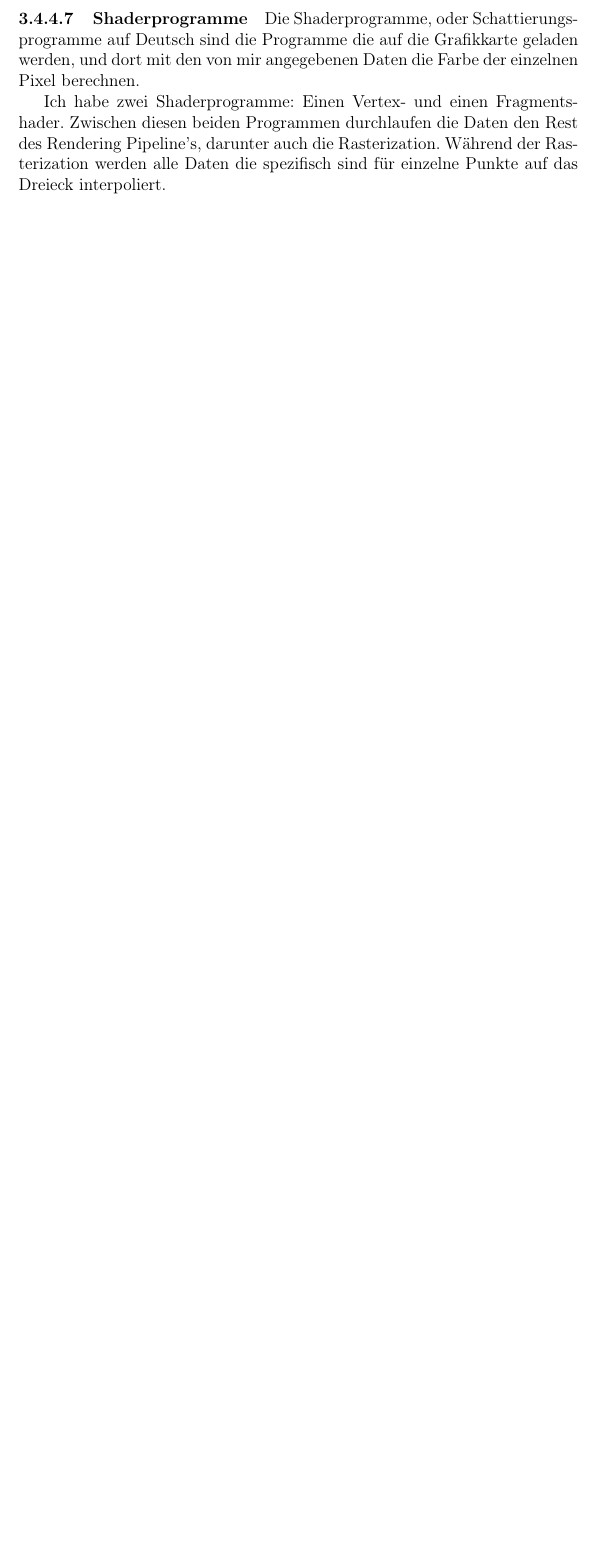
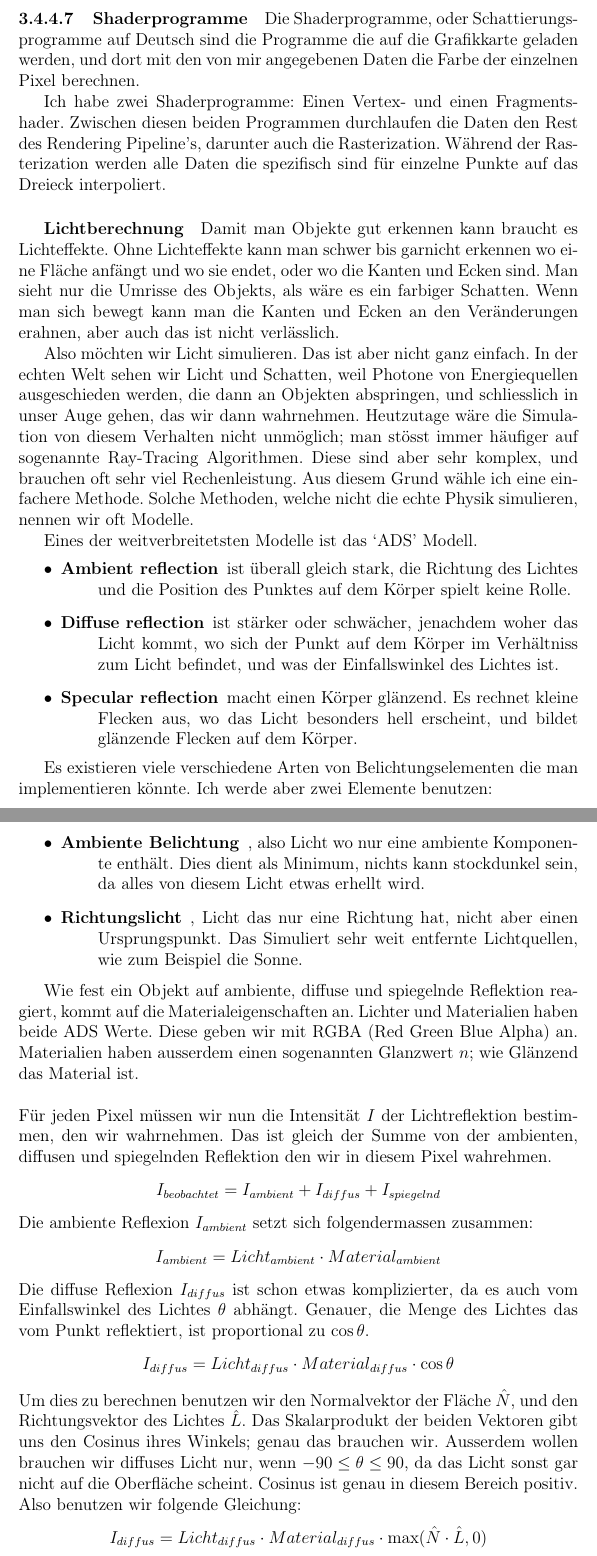
Before and after one commit to NandorKovacs/4dvisualizer, a LaTeX thesis (thesis/thesis.ltx): part of page 27 of 27 before the commit and two parts of pages 27 and 28 of 29 after it, the two joined at a grey line, cut so that both start at the same text, the shorter picture padded with empty space. Compiled offline with pdfLaTeX.

Commit message:
lichtmathematik

```diff
--- a/thesis/thesis.ltx
+++ b/thesis/thesis.ltx
@@ -1010,3 +1010,84 @@ diesen beiden Programmen durchlaufen die Daten den Rest des Rendering
 Pipeline's, darunter auch die Rasterization. Während der Rasterization werden
 alle Daten die spezifisch sind für einzelne Punkte auf das Dreieck interpoliert.
 
+\subparagraph{Lichtberechnung}
+Damit man Objekte gut erkennen kann braucht es Lichteffekte. Ohne Lichteffekte
+kann man schwer bis garnicht erkennen wo eine Fläche anfängt und wo sie endet,
+oder wo die Kanten und Ecken sind. Man sieht nur die Umrisse des Objekts, als
+wäre es ein farbiger Schatten. Wenn man sich bewegt kann man die Kanten und
+Ecken an den Veränderungen erahnen, aber auch das ist nicht verlässlich.
+
+Also möchten wir Licht simulieren. Das ist aber nicht ganz einfach. In der
+echten Welt sehen wir Licht und Schatten, weil Photone von Energiequellen
+ausgeschieden werden, die dann an Objekten abspringen, und schliesslich in unser
+Auge gehen, das wir dann wahrnehmen. Heutzutage wäre die Simulation von diesem
+Verhalten nicht unmöglich; man stösst immer häufiger auf sogenannte Ray-Tracing
+Algorithmen. Diese sind aber sehr komplex, und brauchen oft sehr viel
+Rechenleistung. Aus diesem Grund wähle ich eine einfachere Methode. Solche
+Methoden, welche nicht die echte Physik simulieren, nennen wir oft Modelle.
+
+Eines der weitverbreitetsten Modelle ist das `ADS' Modell.
+\begin{itemize}
+  \item \begin{description}
+    \item[Ambient reflection] ist überall gleich stark, die Richtung des Lichtes
+    und die Position des Punktes auf dem Körper spielt keine Rolle.
+  \end{description}
+  \item \begin{description}
+    \item[Diffuse reflection] ist stärker oder schwächer, jenachdem woher das
+    Licht kommt, wo sich der Punkt auf dem Körper im Verhältniss zum Licht
+    befindet, und was der Einfallswinkel des Lichtes ist.
+  \end{description}
+  \item \begin{description}
+    \item[Specular reflection] macht einen Körper glänzend. Es rechnet kleine
+    Flecken aus, wo das Licht besonders hell erscheint, und bildet glänzende
+    Flecken auf dem Körper.
+  \end{description}
+\end{itemize}
+
+Es existieren viele verschiedene Arten von Belichtungselementen die man
+implementieren könnte. Ich werde aber zwei Elemente benutzen:
+\begin{itemize}
+  \item \begin{description}
+    \item[Ambiente Belichtung], also Licht wo nur eine ambiente Komponente
+    enthält. Dies dient als Minimum, nichts kann stockdunkel sein, da alles von
+    diesem Licht etwas erhellt wird.
+  \end{description}
+  \item \begin{description}
+    \item[Richtungslicht], Licht das nur eine Richtung hat, nicht aber einen
+    Ursprungspunkt. Das Simuliert sehr weit entfernte Lichtquellen, wie zum
+    Beispiel die Sonne.
+  \end{description}
+\end{itemize}
+
+Wie fest ein Objekt auf ambiente, diffuse und spiegelnde Reflektion reagiert,
+kommt auf die Materialeigenschaften an. Lichter und Materialien haben beide ADS
+Werte. Diese geben wir mit RGBA (Red Green Blue Alpha) an. Materialien haben
+ausserdem einen sogenannten Glanzwert $n$; wie Glänzend das Material ist.
+\newline
+\newline
+Für jeden Pixel müssen wir nun die Intensität $I$ der Lichtreflektion bestimmen,
+den wir wahrnehmen. Das ist gleich der Summe von der ambienten, diffusen und
+spiegelnden Reflektion den wir in diesem Pixel wahrehmen.
+\begin{align*}
+  I_{beobachtet} &= I_{ambient} + I_{diffus} + I_{spiegelnd}
+\end{align*}
+Die ambiente Reflexion $I_{ambient}$ setzt sich folgendermassen zusammen:
+\begin{align*}
+  I_{ambient} &= Licht_{ambient} \cdot Material_{ambient}
+\end{align*}
+Die diffuse Reflexion $I_{diffus}$ ist schon etwas komplizierter, da es auch vom
+Einfallswinkel des Lichtes $\theta$ abhängt. Genauer, die Menge des Lichtes das
+vom Punkt reflektiert, ist proportional zu $\cos{\theta}$.
+\begin{align*}
+  I_{diffus} &= Licht_{diffus} \cdot Material_{diffus} \cdot \cos{\theta}
+\end{align*}
+Um dies zu berechnen benutzen wir den Normalvektor der Fläche
+$\hat{N}$, und den Richtungsvektor des Lichtes $\hat{L}$.
+Das Skalarprodukt der beiden Vektoren gibt uns den Cosinus ihres Winkels; genau
+das brauchen wir. Ausserdem wollen brauchen wir diffuses Licht nur, wenn $ -90
+\leq \theta \leq 90$, da das Licht sonst gar nicht auf die Oberfläche scheint.
+Cosinus ist genau in diesem Bereich positiv. Also benutzen wir folgende
+Gleichung:
+\begin{align*}
+  I_{diffus} &= Licht_{diffus} \cdot Material_{diffus} \cdot \max (\hat{N} \cdot \hat{L}, 0)
+\end{align*}
```
Also changed, not shown: thesis/thesis.ltx (15 more changed lines).
